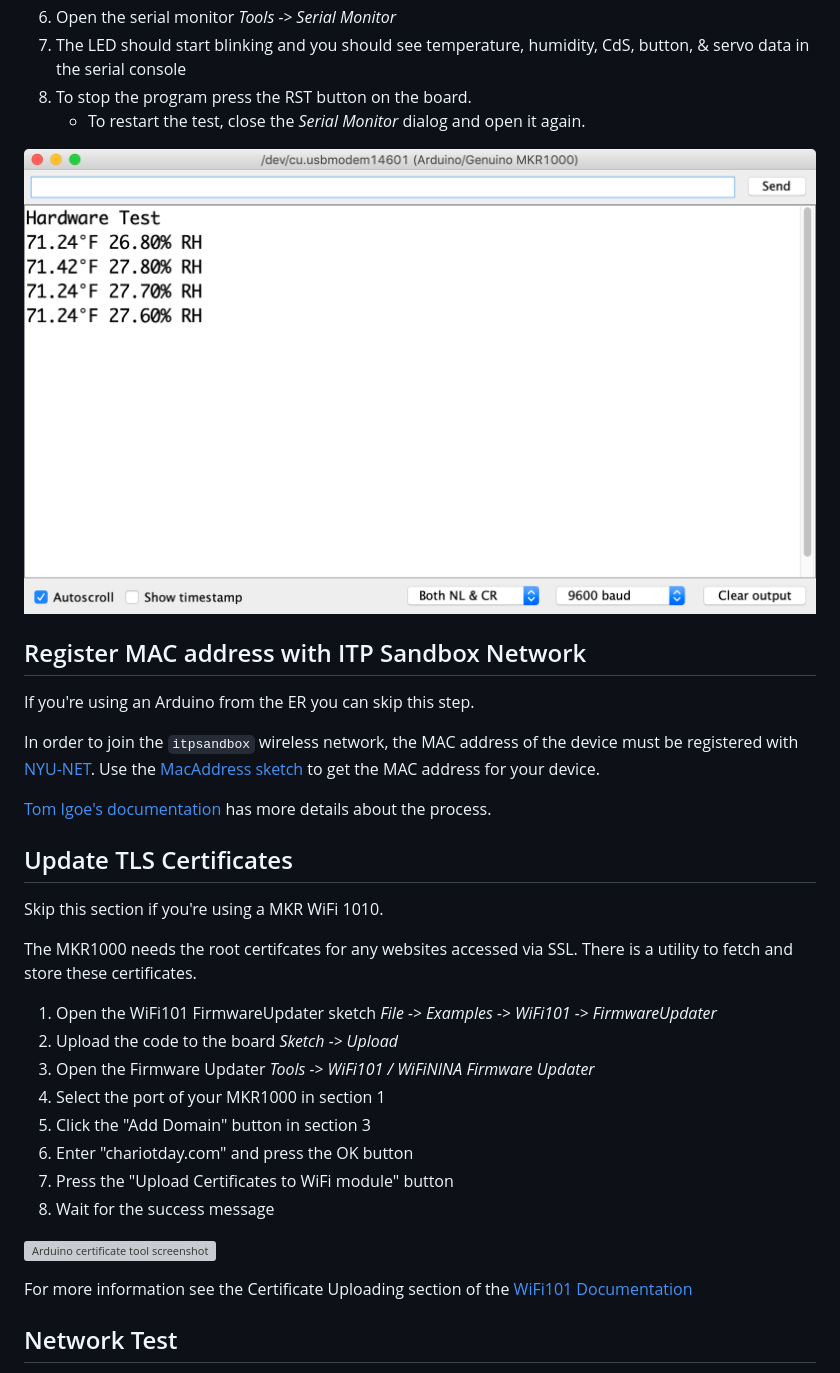
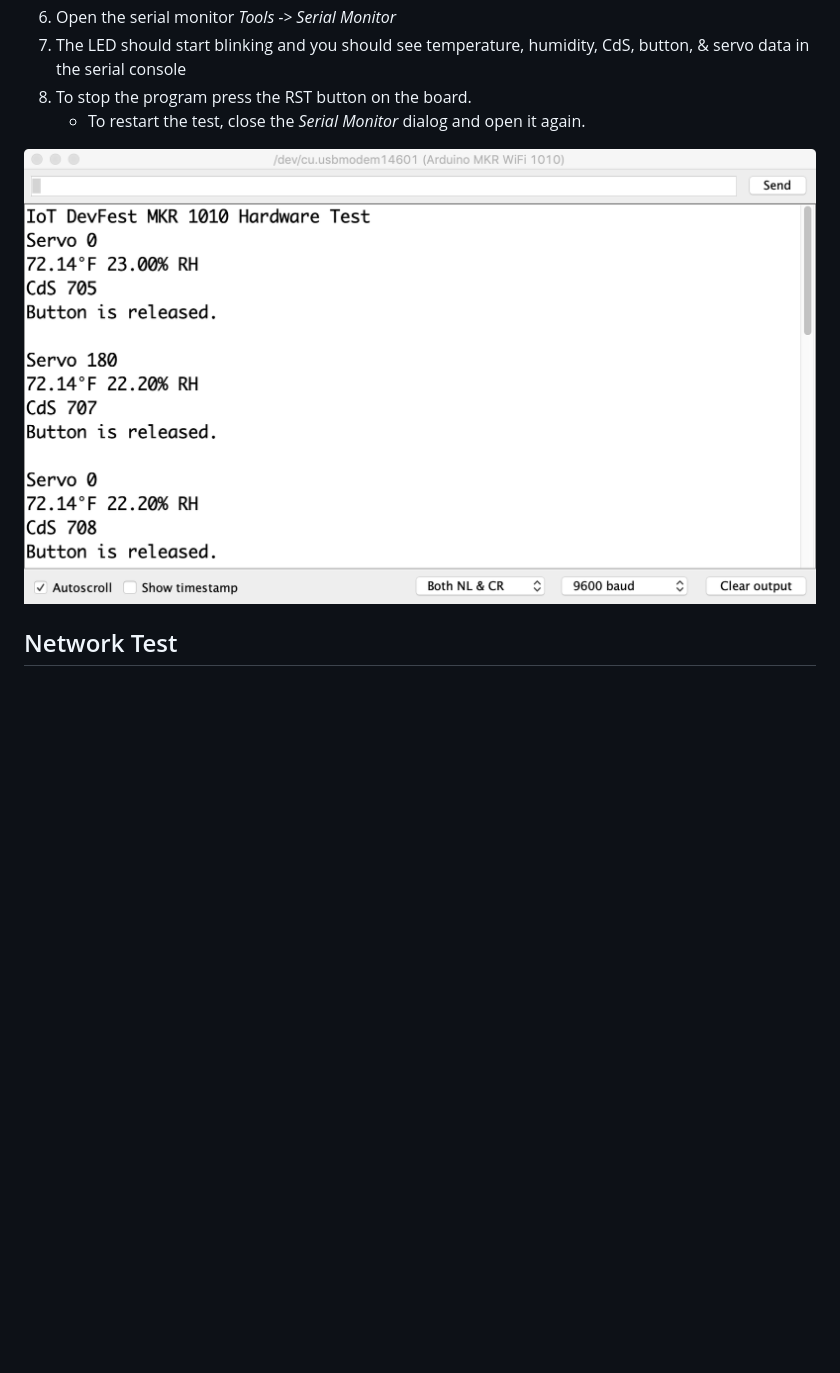
Before and after one commit to don/chariotday, a Markdown page: exercises/exercise2.md, the part around the change printed below. Rendered like a GitHub page; pictures changed too: exercises/images/hardware-test.png; blank space fills up the shorter version; grey boxes are pictures that could not be loaded.

```diff
--- a/exercises/exercise2.md
+++ b/exercises/exercise2.md
@@ -33,36 +48,6 @@ Suggested wiring instructions:
 
 ![Arduino serial monitor with hardware test results](images/hardware-test.png)
 
-## Register MAC address with ITP Sandbox Network
-
-If you're using an Arduino from the ER you can skip this step.
-
-In order to join the `itpsandbox` wireless network, the MAC address of the device must be registered with [NYU-NET](https://computer.registration.nyu.edu/). Use the [MacAddress sketch](../arduino/MacAddress/MacAddress.ino) to get the MAC address for your device.
-
-[Tom Igoe's documentation](https://itp.nyu.edu/networks/tutorials/itp-network-connections/) has more details about the process.
-
-
-
-## Update TLS Certificates
-
-Skip this section if you're using a MKR WiFi 1010.
-
-The MKR1000 needs the root certifcates for any websites accessed via SSL. There is a utility to fetch and store these certificates.
-
-1. Open the WiFi101 FirmwareUpdater sketch _File -> Examples -> WiFi101 -> FirmwareUpdater_
-1. Upload the code to the board _Sketch -> Upload_
-1. Open the Firmware Updater _Tools -> WiFi101 / WiFiNINA Firmware Updater_
-1. Select the port of your MKR1000 in section 1
-1. Click the "Add Domain" button in section 3
-1. Enter "chariotday.com" and press the OK button
-1. Press the "Upload Certificates to WiFi module" button
-1. Wait for the success message
-
-![Arduino certificate tool screenshot](images/certificate-update.png)
-
-
-For more information see the Certificate Uploading section of the [WiFi101 Documentation](https://www.arduino.cc/en/Tutorial/FirmwareUpdater)
-
 ## Network Test
 
 1. Open arduino/NetworkTest/NetworkTest.ino in the Arduino IDE
```
Also changed, not shown: other parts of exercises/exercise2.md (+26 -11 lines), README.md (+8 -1 lines), exercises/README.md (+1 -0 lines), exercises/intro.md (added, +36 -0 lines), exercises/images/wiring_bb.png.
